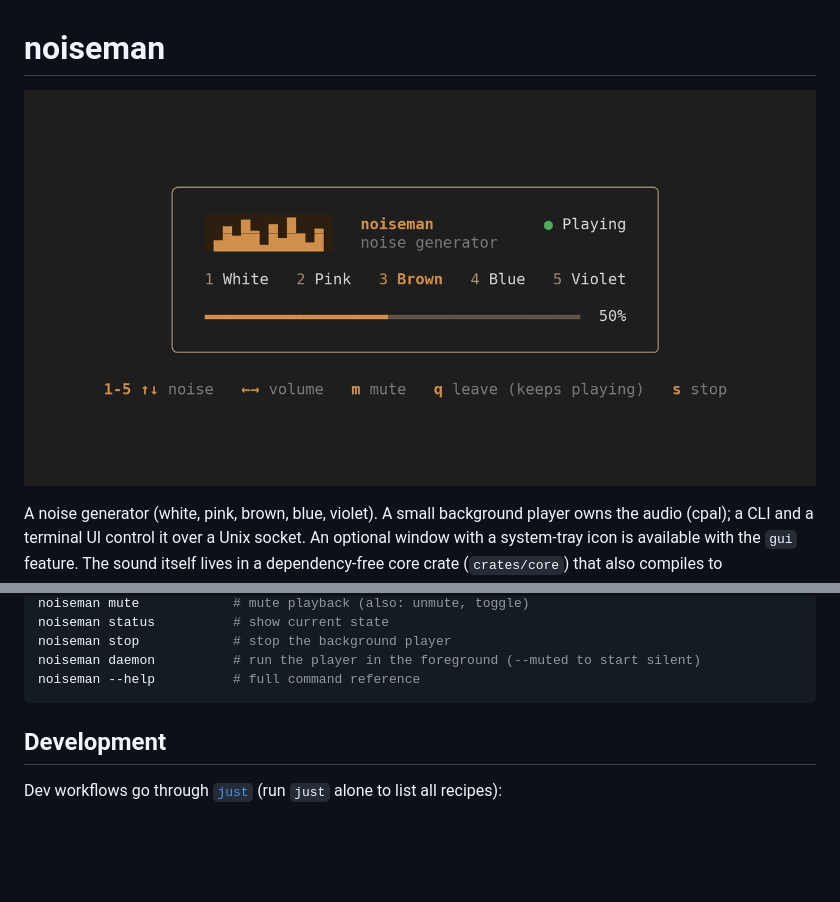
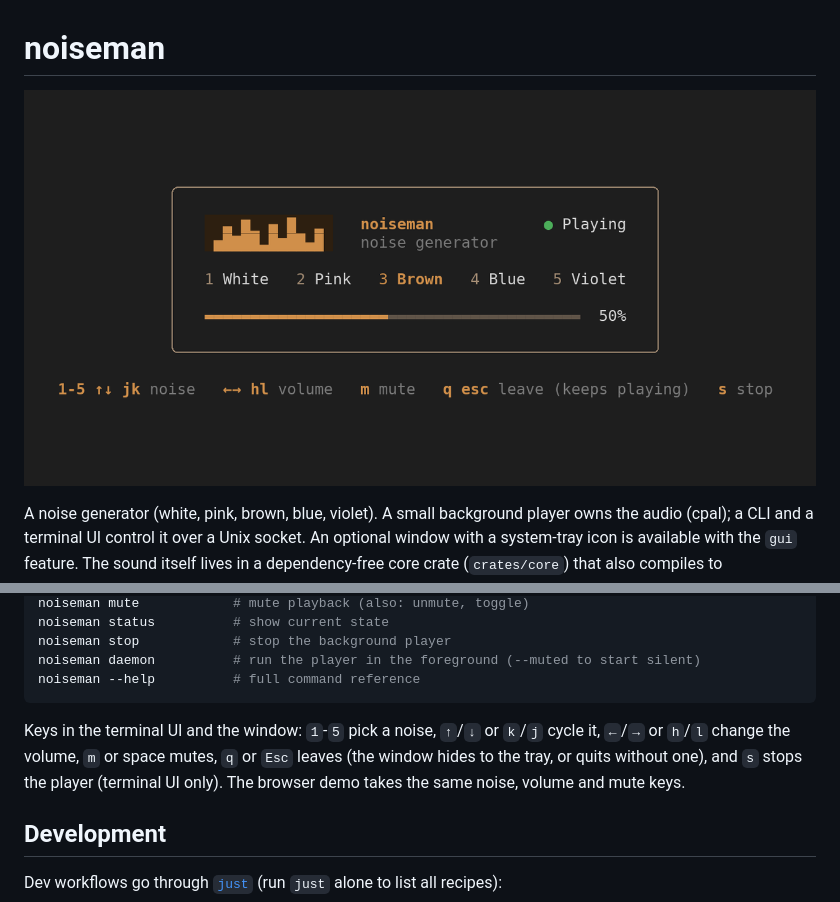
Before and after one commit to roudy16/noiseman, a Markdown page: README.md, 2 parts joined by grey strips. GitHub-like rendering; pictures changed too: assets/noiseman-tui.png; blank space fills up the shorter version.

````diff
--- a/README.md
+++ b/README.md
@@ -47,6 +47,10 @@ noiseman stop            # stop the background player
 noiseman daemon          # run the player in the foreground (--muted to start silent)
 noiseman --help          # full command reference
 ```
+
+Keys in the terminal UI and the window: `1`-`5` pick a noise, `↑`/`↓` or `k`/`j` cycle it, `←`/`→` or `h`/`l`
+change the volume, `m` or space mutes, `q` or `Esc` leaves (the window hides to the tray, or quits without one), and
+`s` stops the player (terminal UI only). The browser demo takes the same noise, volume and mute keys.
 
 ## Development
 
````
Also changed, not shown: 4 other files.
